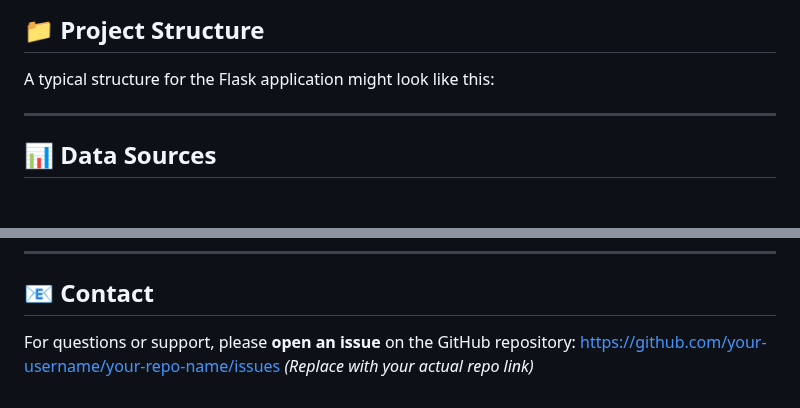
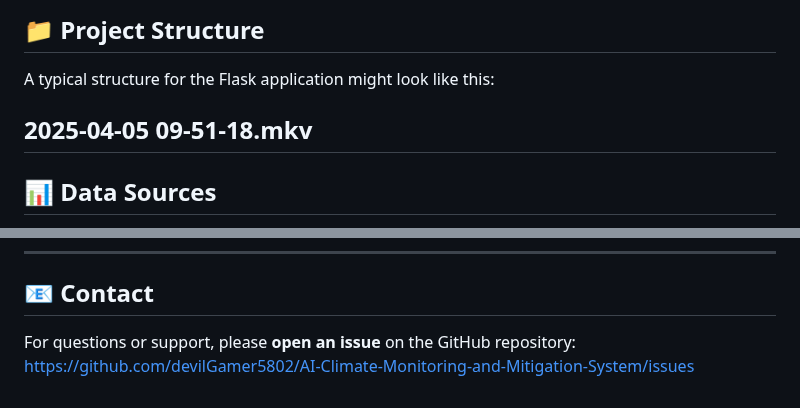
Before and after one commit to devilGamer5802/AI-Climate-Monitoring-and-Mitigation-System, a Markdown page: README.md, 2 parts joined by grey strips. Rendered like a GitHub page; blank space fills up the shorter version.

```diff
--- a/README.md
+++ b/README.md
@@ -215,14 +215,7 @@ For local development or running outside Colab:
 
 A typical structure for the Flask application might look like this:
 
-
-
-
-
-
-
-
-
+2025-04-05 09-51-18.mkv
 ---
 
 ## 📊 Data Sources
@@ -289,5 +282,4 @@ This project is licensed under the **MIT License**. See the `LICENSE` file for d
 ## 📧 Contact
 
 For questions or support, please **open an issue** on the GitHub repository:
-[https://github.com/your-username/your-repo-name/issues](https://github.com/your-username/your-repo-name/issues)
-*(Replace with your actual repo link)*
+[https://github.com/devilGamer5802/AI-Climate-Monitoring-and-Mitigation-System/issues](https://github.com/devilGamer5802/AI-Climate-Monitoring-and-Mitigation-System/issues)
```
Also changed, not shown: other parts of README.md (+1 -1 lines).
